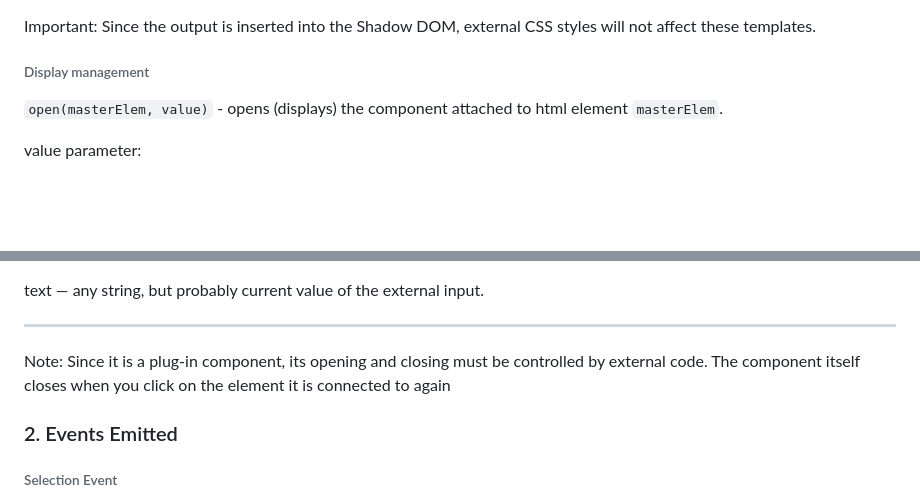
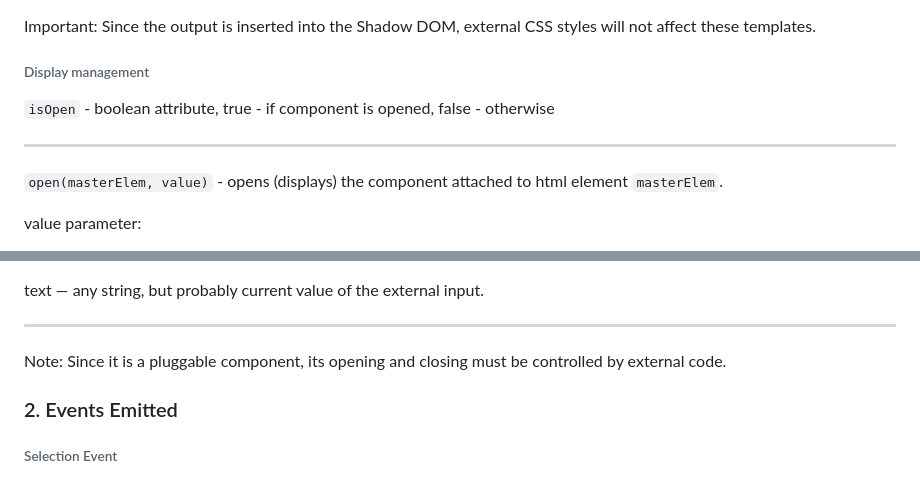
Before and after one commit to msuhov1988/dropdown, a Markdown page: README.md, 2 parts joined by grey strips. Drawn GitHub-style; blank space fills up the shorter version.

```diff
--- a/README.md
+++ b/README.md
@@ -35,6 +35,8 @@ Function must:
 Important: Since the output is inserted into the Shadow DOM, external CSS styles will not affect these templates.
 
 ###### Display management
+`isOpen` - boolean attribute, true - if component is opened, false - otherwise
+___
 `open(masterElem, value)` - opens (displays) the component attached to html element `masterElem`.
 
 value parameter:
@@ -58,7 +60,7 @@ ___
 
 text — any string, but probably current value of the external input.
 ___
-Note: Since it is a plug-in component, its opening and closing must be controlled by external code. The component itself closes when you click on the element it is connected to again
+Note: Since it is a pluggable component, its opening and closing must be controlled by external code.
 
 ### 2. Events Emitted
 
```
